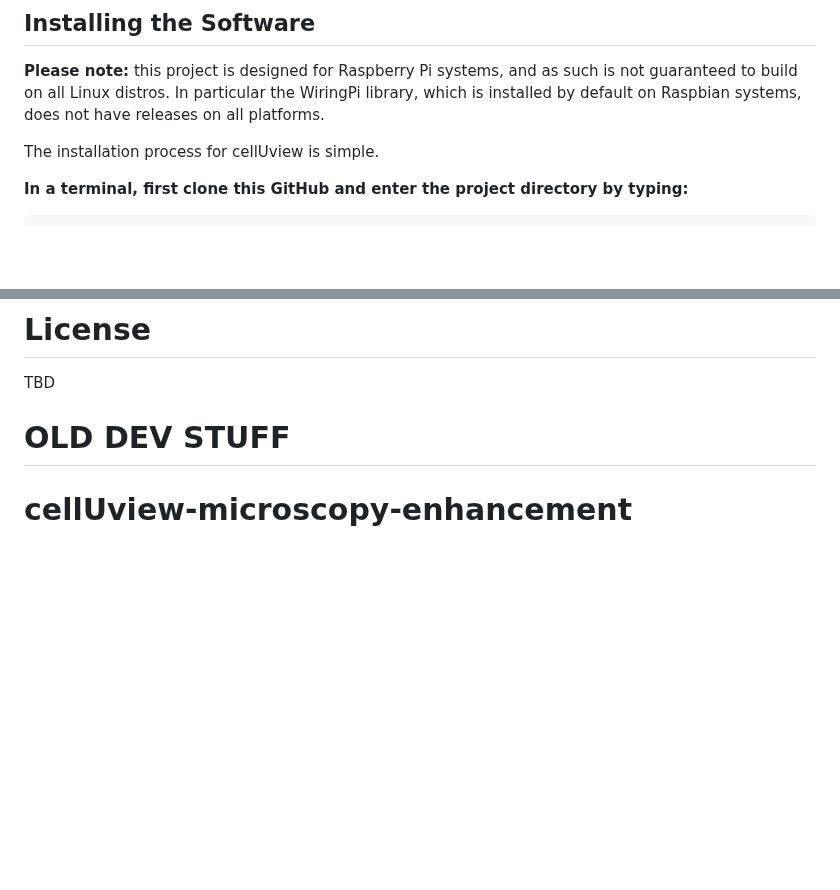
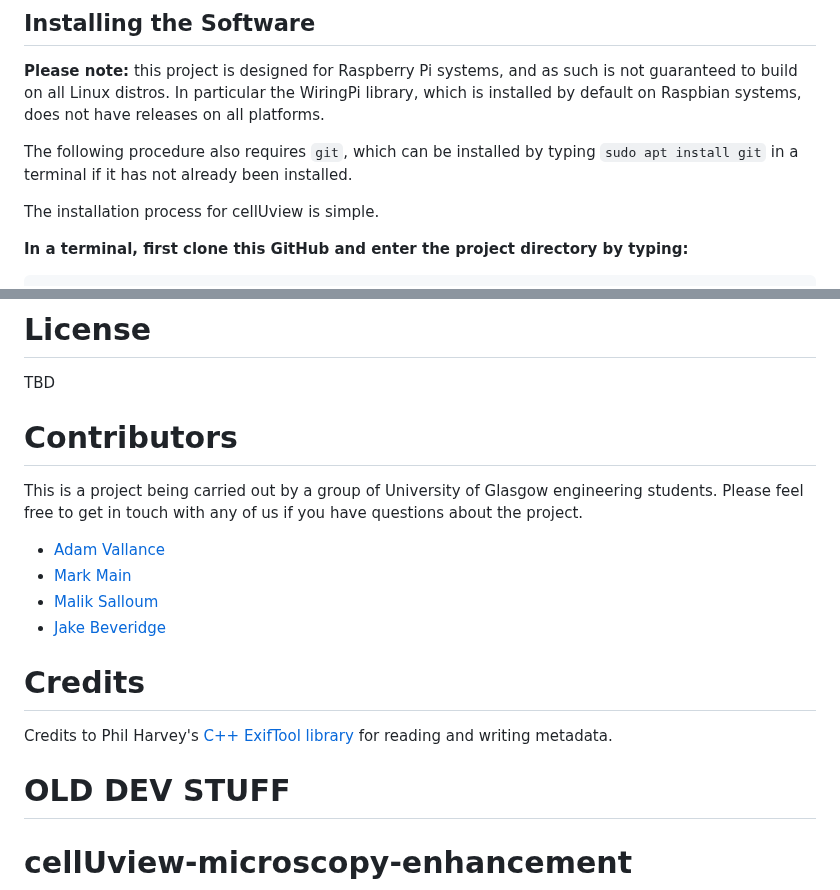
Before and after one commit to adamvallance/cellUview, a Markdown page: README.md, 2 parts joined by grey strips. Drawn GitHub-style; blank space fills up the shorter version.

Commit message:
readme sections on contributors and credits

````diff
--- a/README.md
+++ b/README.md
@@ -50,6 +50,8 @@ cellUview, just like OpenFlexure, supports motor control built on the open-sourc
 ## Installing the Software
 
 **Please note:** this project is designed for Raspberry Pi systems, and as such is not guaranteed to build on all Linux distros. In particular the WiringPi library, which is installed by default on Raspbian systems, does not have releases on all platforms.
+
+The following procedure also requires ```git```, which can be installed by typing ```sudo apt install git``` in a terminal if it has not already been installed.
 
 The installation process for cellUview is simple.
 
@@ -123,6 +125,20 @@ These tests are also run as a part of the GitHub continuous integration action '
 # License
 
 TBD
+
+
+# Contributors
+
+This is a project being carried out by a group of University of Glasgow engineering students. Please feel free to get in touch with any of us if you have questions about the project.
+* <a href="https://github.com/adamvallance">Adam Vallance</a>
+* <a href="https://github.com/Mark-Main">Mark Main</a>
+* <a href="https://github.com/mlsalloum">Malik Salloum</a>
+* <a href="https://github.com/n0ob1243">Jake Beveridge</a>
+
+
+# Credits
+
+Credits to Phil Harvey's <a href="https://exiftool.org/">C++ ExifTool library</a> for reading and writing metadata.
 
 
 
````
